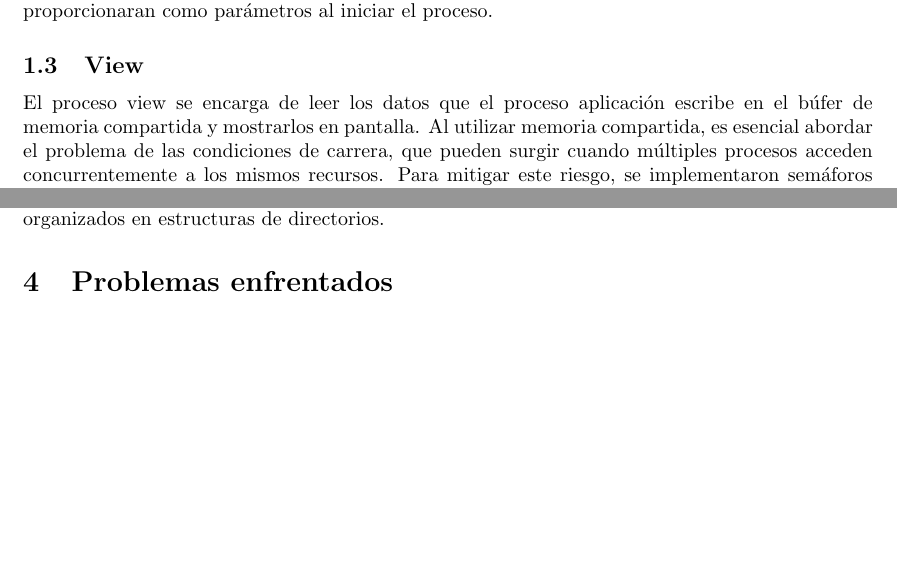
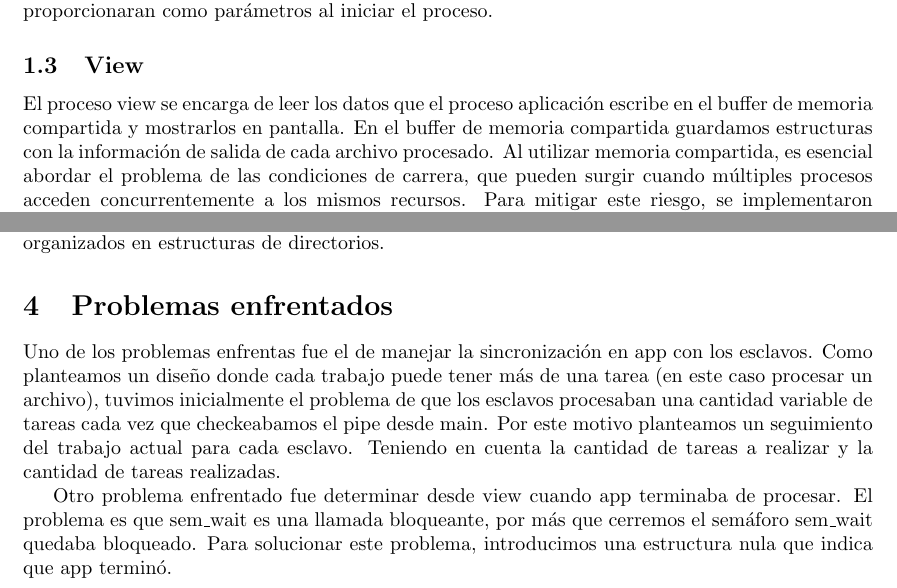
Before and after one commit to santiagoBassi/SO-G19-TP1, a LaTeX paper (informe/informe.tex): two parts of pages 2 and 3 of 3, joined at a grey line, cut so that both start at the same text, the shorter picture padded with empty space. Compiled offline with pdfLaTeX.

Commit message:
docs: problemas enfrentados

```diff
--- a/informe/informe.tex
+++ b/informe/informe.tex
@@ -57,7 +57,7 @@ Los procesos esclavos son los encargados de calcular el hash MD5 de los archivos
 
 \subsection{View}
 
-El proceso view se encarga de leer los datos que el proceso aplicación escribe en el búfer de memoria compartida y mostrarlos en pantalla. Al utilizar memoria compartida, es esencial abordar el problema de las condiciones de carrera, que pueden surgir cuando múltiples procesos acceden concurrentemente a los mismos recursos. Para mitigar este riesgo, se implementaron semáforos como mecanismo de sincronización. Además, se decidió leer los nombres del semáforo y del búfer desde la entrada estándar, lo que confiere mayor flexibilidad al proceso view, permitiendo su reutilización en futuros escenarios con cambios mínimos.
+El proceso view se encarga de leer los datos que el proceso aplicación escribe en el buffer de memoria compartida y mostrarlos en pantalla. En el buffer de memoria compartida guardamos estructuras con la información de salida de cada archivo procesado. Al utilizar memoria compartida, es esencial abordar el problema de las condiciones de carrera, que pueden surgir cuando múltiples procesos acceden concurrentemente a los mismos recursos. Para mitigar este riesgo, se implementaron semáforos como mecanismo de sincronización. Además, se decidió leer los nombres del semáforo y del búfer desde la entrada estándar, lo que confiere mayor flexibilidad al proceso view, permitiendo su reutilización en futuros escenarios con cambios mínimos.
 
 \subsection{Comunicación entre procesos}
 
@@ -105,4 +105,8 @@ Además, el diseño actual del sistema está limitado a recibir únicamente una
 
 \section{Problemas enfrentados}
 
+Uno de los problemas enfrentas fue el de manejar la sincronización en app con los esclavos. Como planteamos un diseño donde cada trabajo puede tener más de una tarea (en este caso procesar un archivo), tuvimos inicialmente el problema de que los esclavos procesaban una cantidad variable de tareas cada vez que checkeabamos el pipe desde main. Por este motivo planteamos un seguimiento del trabajo actual para cada esclavo. Teniendo en cuenta la cantidad de tareas a realizar y la cantidad de tareas realizadas.
+
+Otro problema enfrentado fue determinar desde view cuando app terminaba de procesar. El problema es que sem\_wait es una llamada bloqueante, por más que cerremos el semáforo sem\_wait quedaba bloqueado. Para solucionar este problema, introducimos una estructura nula que indica que app terminó.
+
 \end{document}
```
Also changed, not shown: informe/informe.pdf, 1 other file.
